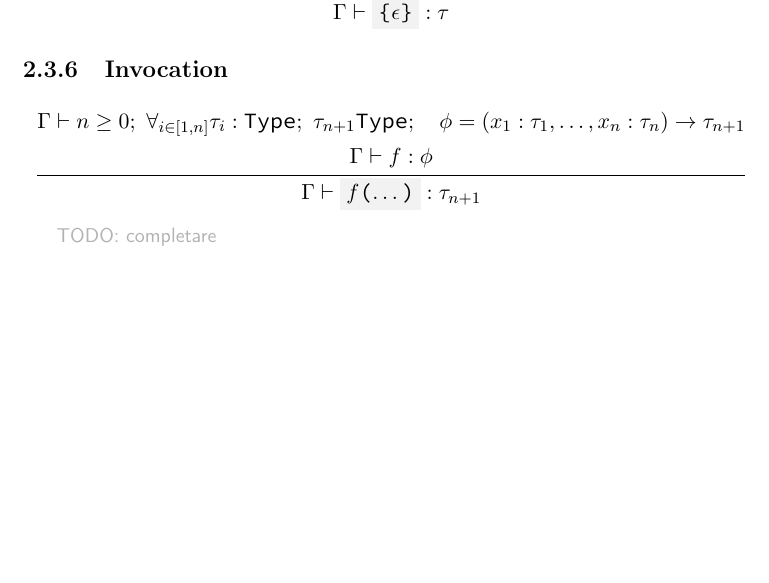
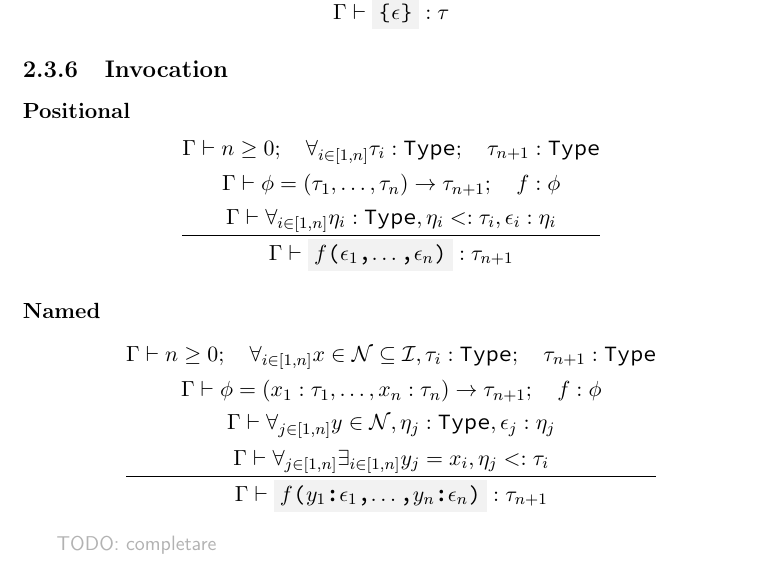
Before and after one commit to simonvic/GioviSpecs_tex, a LaTeX document (giovi_manual.tex): part of page 22 of 57, cut so that both start at the same text, the shorter picture padded with empty space. Compiled offline with pdfLaTeX.

Commit message:
feat(infrule): positional and named invocation

```diff
--- a/giovi_manual.tex
+++ b/giovi_manual.tex
@@ -953,12 +953,28 @@ Range from $\expr_1$ (begin) to $\expr_2$ (end) with a step $\expr_3$.
 
 \subsection{Invocation}
 
-\[
-	\infrule{
-		\EnvSym\then n \geq 0 \semi \forall_{i\in[1,n]}{\tau_i:\Type} \semi \tau_{n+1}\Type \semiq \phi = (x_1:\tau_1,\dotsc,x_n:\tau_n)\to\tau_{n+1} \\*
-		\EnvSym\then f : \phi
-	}{
-		\EnvSym\then \code{$f$($\dotsc$)} : \tau_{n+1}
+\paragraph{Positional}
+
+\[
+	\infrule{
+		\EnvSym\then n \geq 0 \semiq \forall_{i\in[1,n]}{\tau_i:\Type} \semiq \tau_{n+1}:\Type \\*
+		\EnvSym\then \phi = (\tau_1,\dotsc,\tau_n)\to\tau_{n+1} \semiq  f : \phi \\*
+		\EnvSym\then \forall_{i\in[1,n]}{\eta_i:\Type,\eta_i\narr\tau_i,\expr_i:\eta_i}
+	}{
+		\EnvSym\then \code{$f$($\expr_1$,$\dotsc$,$\expr_n$)} : \tau_{n+1}
+	}
+\]
+
+\paragraph{Named}
+
+\[
+	\infrule{
+		\EnvSym\then n \geq 0 \semiq \forall_{i\in[1,n]}{x\in\mathcal{N}\subseteq\Id,\tau_i:\Type} \semiq \tau_{n+1}:\Type \\*
+		\EnvSym\then \phi = (x_1:\tau_1,\dotsc,x_n:\tau_n)\to\tau_{n+1} \semiq  f : \phi \\*
+		\EnvSym\then \forall_{j\in[1,n]}{y\in\mathcal{N},\eta_j:\Type,\expr_j:\eta_j} \\*
+		\EnvSym\then \forall_{j\in[1,n]}{\exists_{i\in[1,n]}{y_j=x_i,\eta_j\narr\tau_i}}
+	}{
+		\EnvSym\then \code{$f$($y_1$:$\expr_1$,$\dotsc$,$y_n$:$\expr_n$)} : \tau_{n+1}
 	}
 \]
 
```
